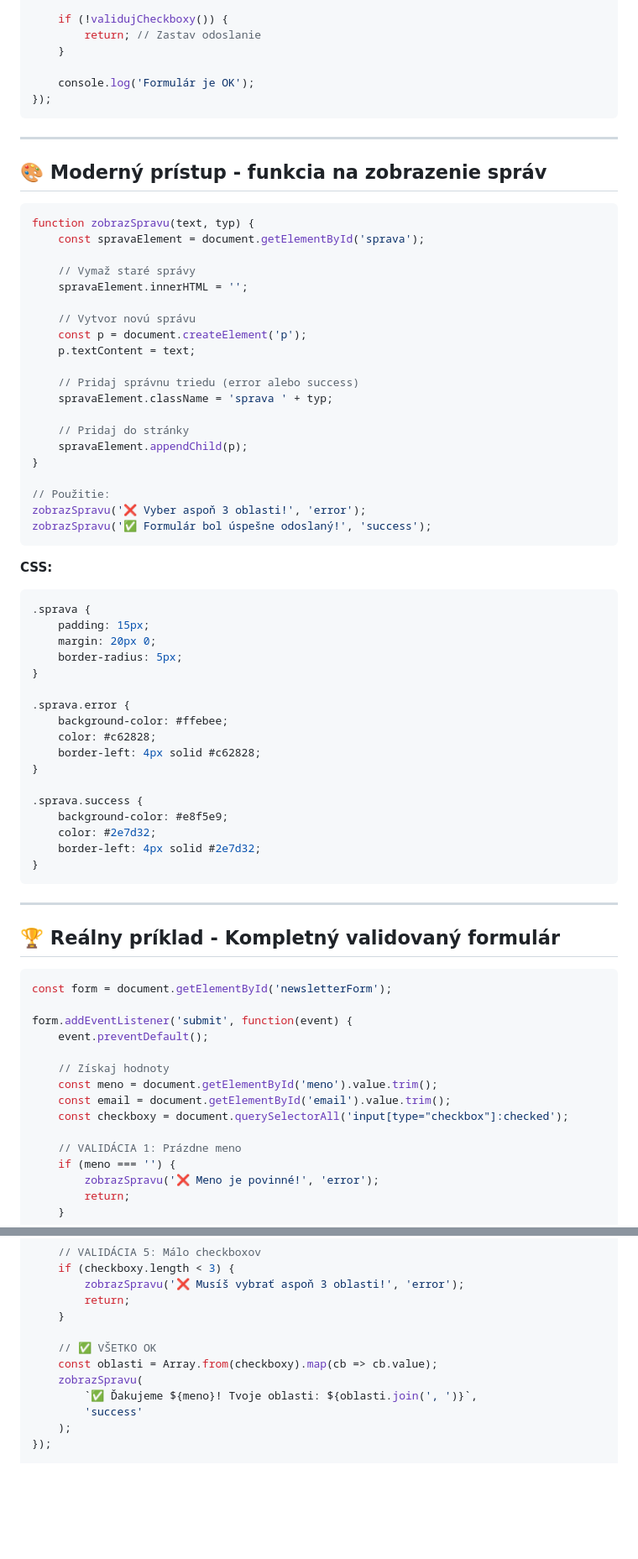
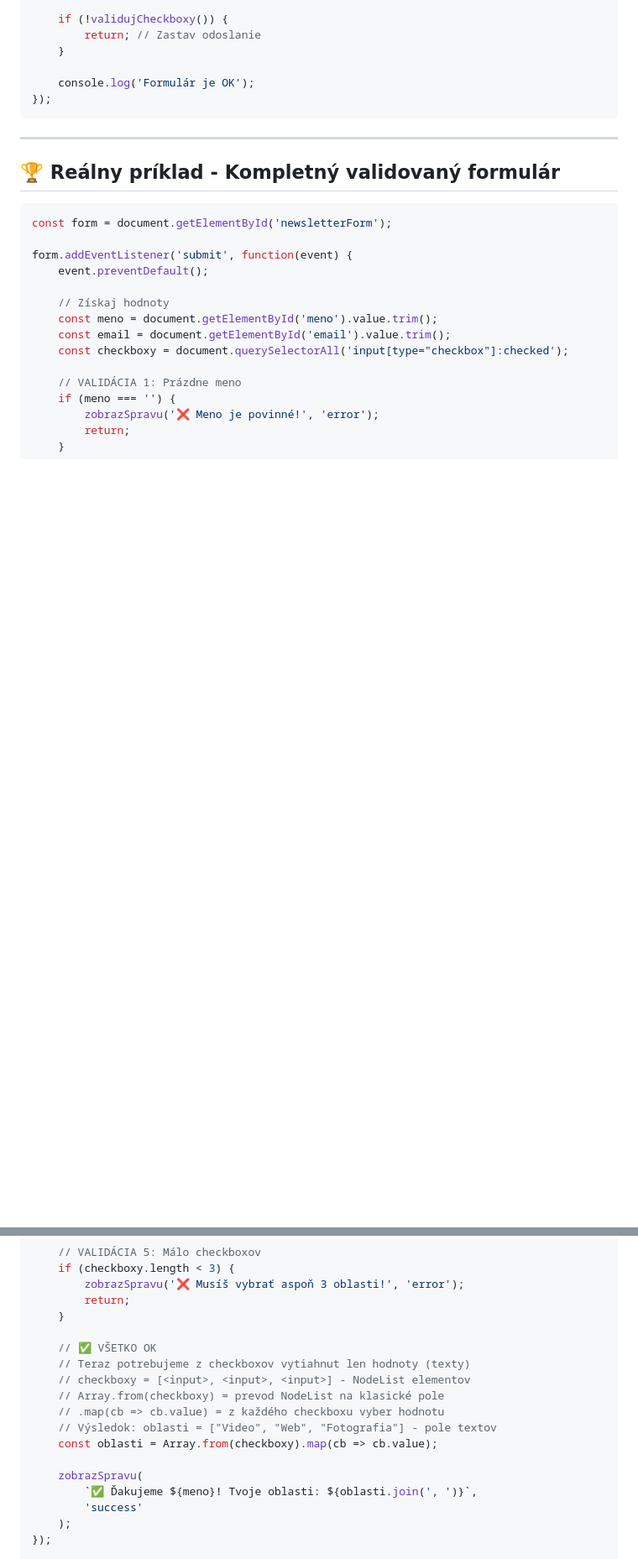
Before and after one commit to srandykopec/3web_mm_greg, a Markdown page: validacia_formularov_kompletny_navod.md, 2 parts joined by grey strips. Shown at 84% size. GitHub-like rendering; blank space fills up the shorter version.

Commit message:
validacia

````diff
--- a/validacia_formularov_kompletny_navod.md
+++ b/validacia_formularov_kompletny_navod.md
@@ -391,54 +367,6 @@ form.addEventListener('submit', function(event) {
 
     console.log('Formulár je OK');
 });
-```
-
----
-
-## 🎨 Moderný prístup - funkcia na zobrazenie správ
-
-```javascript
-function zobrazSpravu(text, typ) {
-    const spravaElement = document.getElementById('sprava');
-
-    // Vymaž staré správy
-    spravaElement.innerHTML = '';
-
-    // Vytvor novú správu
-    const p = document.createElement('p');
-    p.textContent = text;
-
-    // Pridaj správnu triedu (error alebo success)
-    spravaElement.className = 'sprava ' + typ;
-
-    // Pridaj do stránky
-    spravaElement.appendChild(p);
-}
-
-// Použitie:
-zobrazSpravu('❌ Vyber aspoň 3 oblasti!', 'error');
-zobrazSpravu('✅ Formulár bol úspešne odoslaný!', 'success');
-```
-
-**CSS:**
-```css
-.sprava {
-    padding: 15px;
-    margin: 20px 0;
-    border-radius: 5px;
-}
-
-.sprava.error {
-    background-color: #ffebee;
-    color: #c62828;
-    border-left: 4px solid #c62828;
-}
-
-.sprava.success {
-    background-color: #e8f5e9;
-    color: #2e7d32;
-    border-left: 4px solid #2e7d32;
-}
 ```
 
 ---
@@ -487,7 +415,13 @@ form.addEventListener('submit', function(event) {
     }
 
     // ✅ VŠETKO OK
+    // Teraz potrebujeme z checkboxov vytiahnut len hodnoty (texty)
+    // checkboxy = [<input>, <input>, <input>] - NodeList elementov
+    // Array.from(checkboxy) = prevod NodeList na klasické pole
+    // .map(cb => cb.value) = z každého checkboxu vyber hodnotu
+    // Výsledok: oblasti = ["Video", "Web", "Fotografia"] - pole textov
     const oblasti = Array.from(checkboxy).map(cb => cb.value);
+
     zobrazSpravu(
         `✅ Ďakujeme ${meno}! Tvoje oblasti: ${oblasti.join(', ')}`,
         'success'
````
Also changed, not shown: other parts of validacia_formularov_kompletny_navod.md (+4 -28 lines).
